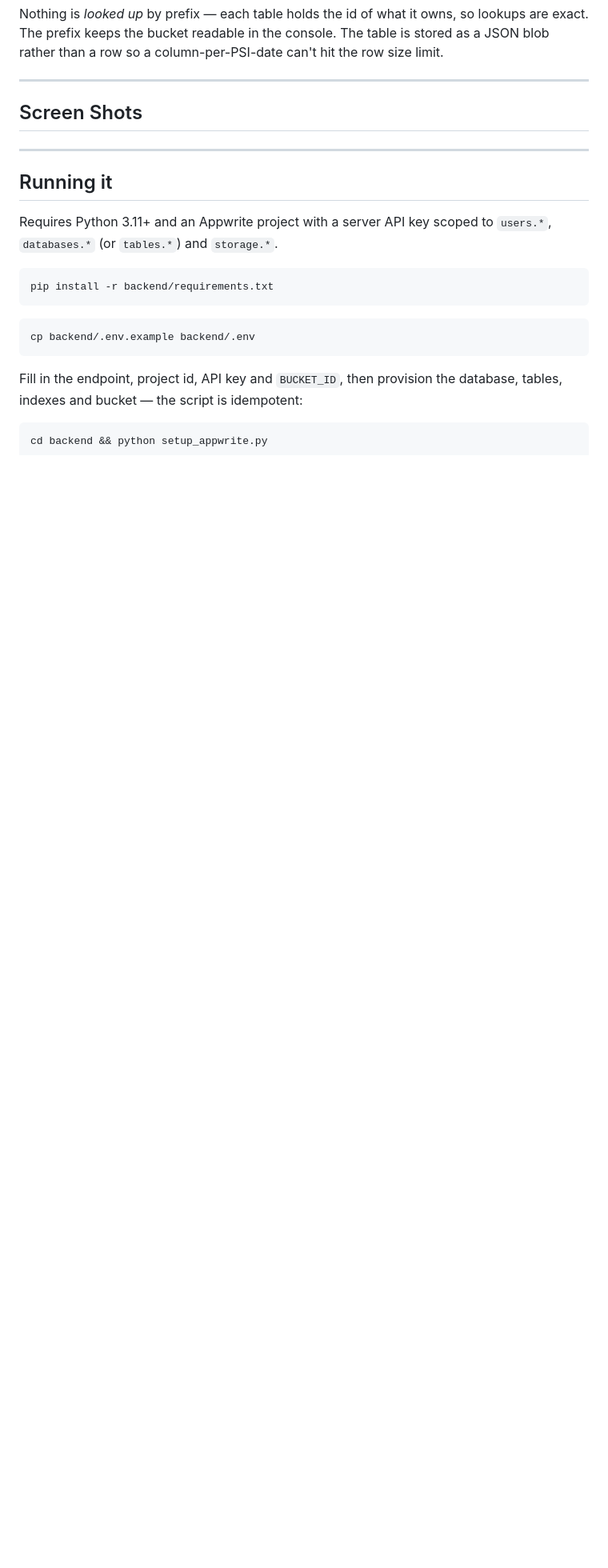
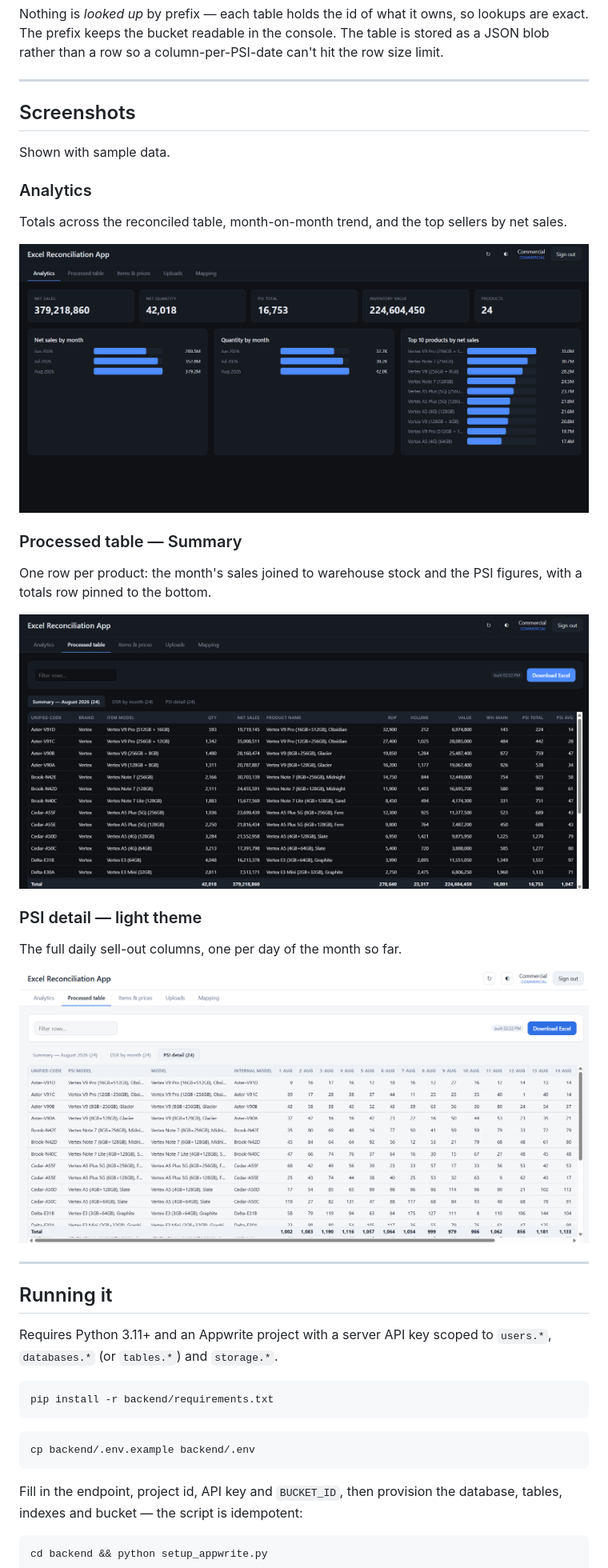
Before and after one commit to Jentcold/Excel-Reconsiliation-App, a Markdown page: README.md, the part around one of its changes. Shown at 80% size. GitHub-like rendering; pictures changed too: docs/screenshots/analytics.png (added), docs/screenshots/processed-table-dark.png (added), docs/screenshots/psi-detail-light.png (added); blank space fills up the shorter version.

```diff
--- a/README.md
+++ b/README.md
@@ -149,11 +150,29 @@ row size limit.
 
 ---
 
-## Screen Shots
+## Screenshots
 
+Shown with sample data.
 
+### Analytics
 
+Totals across the reconciled table, month-on-month trend, and the top sellers by
+net sales.
 
+![Analytics dashboard](docs/screenshots/analytics.png)
+
+### Processed table — Summary
+
+One row per product: the month's sales joined to warehouse stock and the PSI
+figures, with a totals row pinned to the bottom.
+
+![Summary sheet in the dark theme](docs/screenshots/processed-table-dark.png)
+
+### PSI detail — light theme
+
+The full daily sell-out columns, one per day of the month so far.
+
+![PSI detail sheet in the light theme](docs/screenshots/psi-detail-light.png)
 
 ---
 
```
Also changed, not shown: other parts of README.md (+4 -3 lines), 3 other files.
